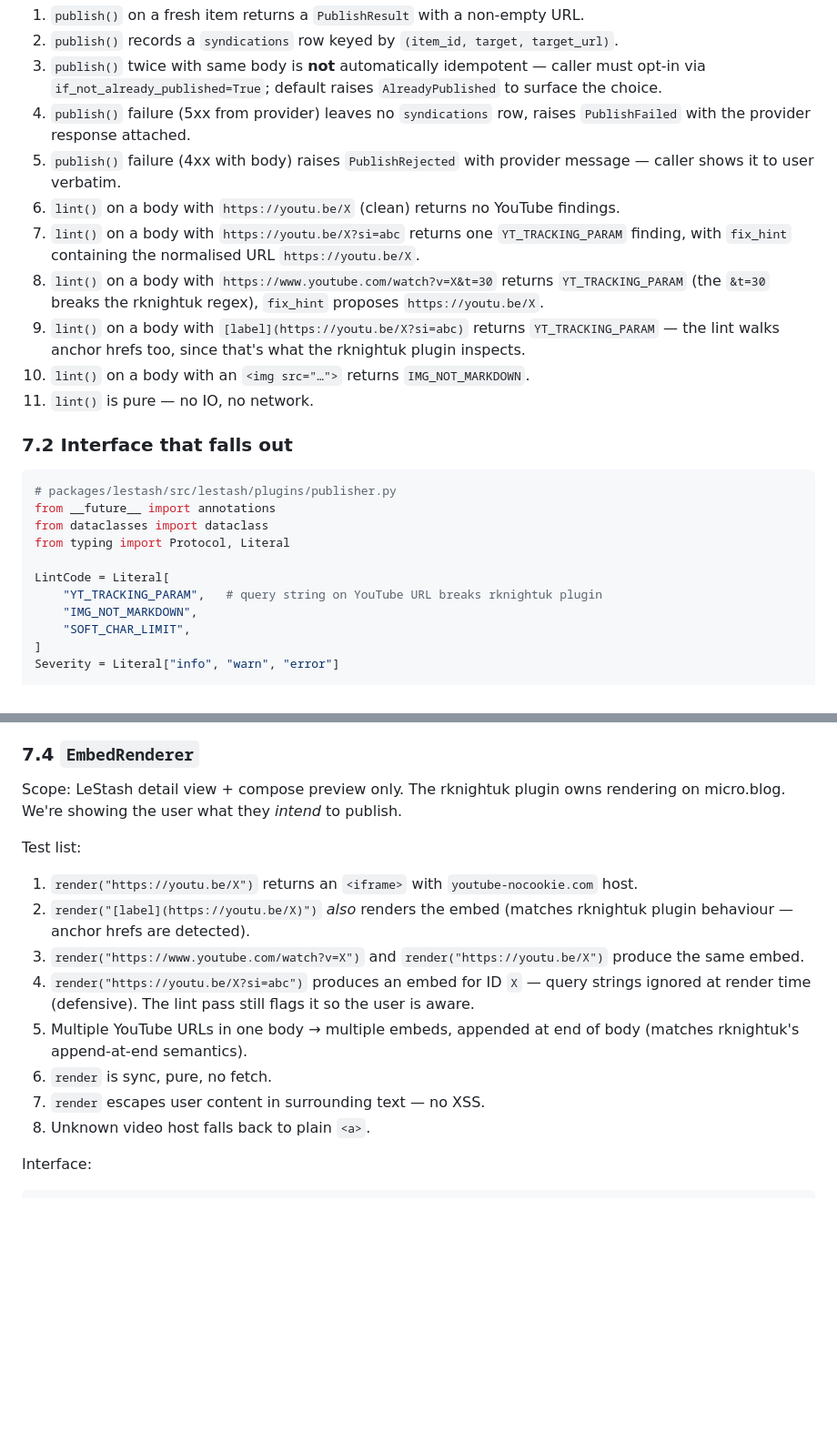
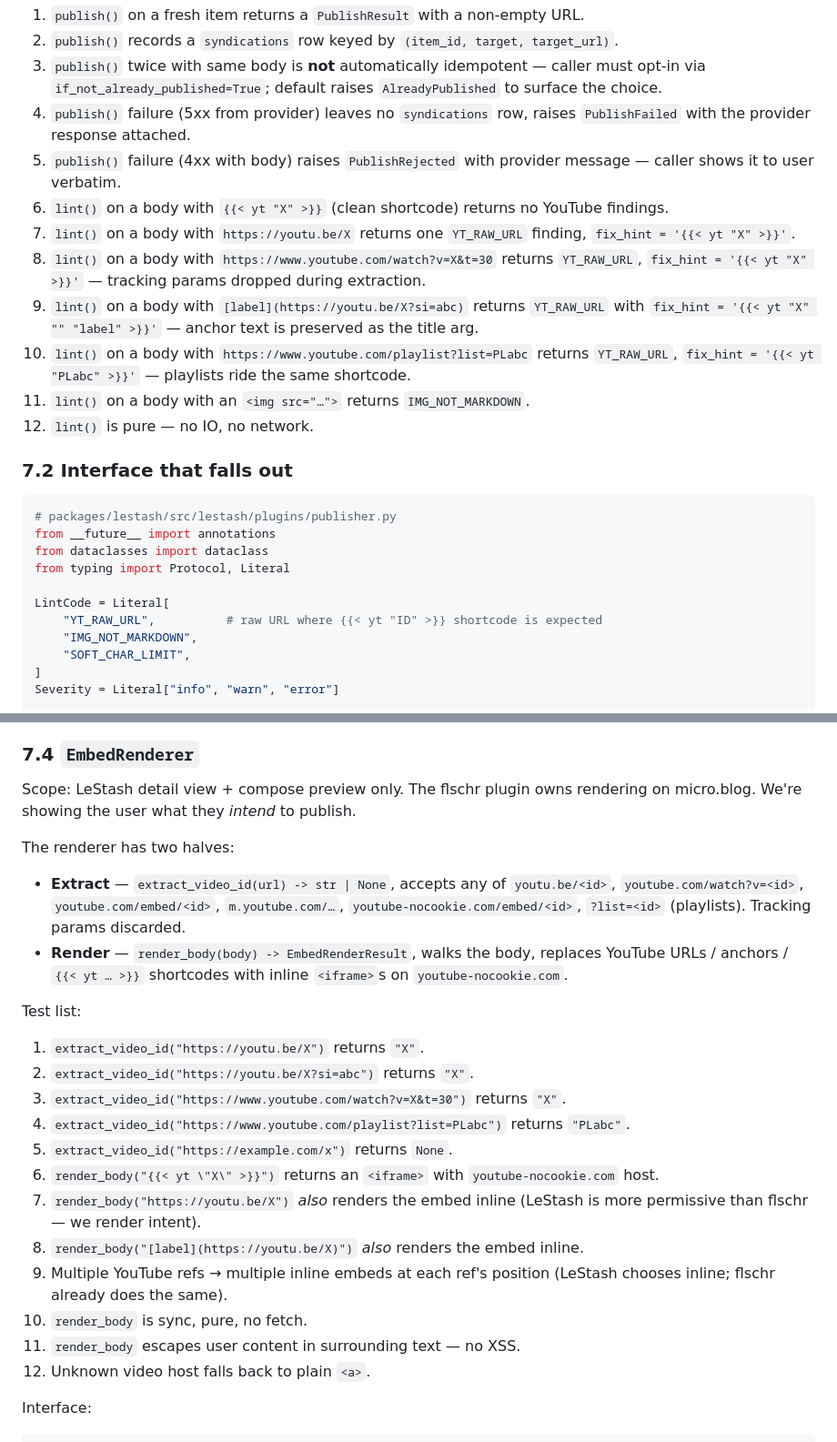
Before and after one commit to thompsonson/lestash, a Markdown page: docs/ux-compose-and-categories-design.md, 2 parts joined by grey strips. Shown at 91% size. Rendered like a GitHub page; blank space fills up the shorter version.

```diff
--- a/docs/ux-compose-and-categories-design.md
+++ b/docs/ux-compose-and-categories-design.md
@@ -465,12 +454,13 @@ sequenceDiagram
 3. `publish()` twice with same body is **not** automatically idempotent — caller must opt-in via `if_not_already_published=True`; default raises `AlreadyPublished` to surface the choice.
 4. `publish()` failure (5xx from provider) leaves no `syndications` row, raises `PublishFailed` with the provider response attached.
 5. `publish()` failure (4xx with body) raises `PublishRejected` with provider message — caller shows it to user verbatim.
-6. `lint()` on a body with `https://youtu.be/X` (clean) returns no YouTube findings.
-7. `lint()` on a body with `https://youtu.be/X?si=abc` returns one `YT_TRACKING_PARAM` finding, with `fix_hint` containing the normalised URL `https://youtu.be/X`.
-8. `lint()` on a body with `https://www.youtube.com/watch?v=X&t=30` returns `YT_TRACKING_PARAM` (the `&t=30` breaks the rknightuk regex), `fix_hint` proposes `https://youtu.be/X`.
-9. `lint()` on a body with `[label](https://youtu.be/X?si=abc)` returns `YT_TRACKING_PARAM` — the lint walks anchor hrefs too, since that's what the rknightuk plugin inspects.
-10. `lint()` on a body with an `<img src="…">` returns `IMG_NOT_MARKDOWN`.
-11. `lint()` is pure — no IO, no network.
+6. `lint()` on a body with `{{< yt "X" >}}` (clean shortcode) returns no YouTube findings.
+7. `lint()` on a body with `https://youtu.be/X` returns one `YT_RAW_URL` finding, `fix_hint = '{{< yt "X" >}}'`.
+8. `lint()` on a body with `https://www.youtube.com/watch?v=X&t=30` returns `YT_RAW_URL`, `fix_hint = '{{< yt "X" >}}'` — tracking params dropped during extraction.
+9. `lint()` on a body with `[label](https://youtu.be/X?si=abc)` returns `YT_RAW_URL` with `fix_hint = '{{< yt "X" "" "label" >}}'` — anchor text is preserved as the title arg.
+10. `lint()` on a body with `https://www.youtube.com/playlist?list=PLabc` returns `YT_RAW_URL`, `fix_hint = '{{< yt "PLabc" >}}'` — playlists ride the same shortcode.
+11. `lint()` on a body with an `<img src="…">` returns `IMG_NOT_MARKDOWN`.
+12. `lint()` is pure — no IO, no network.
 
 ### 7.2 Interface that falls out
 
@@ -481,7 +471,7 @@ from dataclasses import dataclass
 from typing import Protocol, Literal
 
 LintCode = Literal[
-    "YT_TRACKING_PARAM",   # query string on YouTube URL breaks rknightuk plugin
+    "YT_RAW_URL",          # raw URL where {{< yt "ID" >}} shortcode is expected
     "IMG_NOT_MARKDOWN",
     "SOFT_CHAR_LIMIT",
 ]
@@ -551,18 +542,27 @@ Notice what the test list forced into the interface:
 
 ### 7.4 `EmbedRenderer`
 
-Scope: LeStash detail view + compose preview only. The rknightuk plugin owns rendering on micro.blog. We're showing the user what they *intend* to publish.
+Scope: LeStash detail view + compose preview only. The flschr plugin owns rendering on micro.blog. We're showing the user what they *intend* to publish.
+
+The renderer has two halves:
+
+- **Extract** — `extract_video_id(url) -> str | None`, accepts any of `youtu.be/<id>`, `youtube.com/watch?v=<id>`, `youtube.com/embed/<id>`, `m.youtube.com/…`, `youtube-nocookie.com/embed/<id>`, `?list=<id>` (playlists). Tracking params discarded.
+- **Render** — `render_body(body) -> EmbedRenderResult`, walks the body, replaces YouTube URLs / anchors / `{{< yt … >}}` shortcodes with inline `<iframe>`s on `youtube-nocookie.com`.
 
 Test list:
 
-1. `render("https://youtu.be/X")` returns an `<iframe>` with `youtube-nocookie.com` host.
-2. `render("[label](https://youtu.be/X)")` *also* renders the embed (matches rknightuk plugin behaviour — anchor hrefs are detected).
-3. `render("https://www.youtube.com/watch?v=X")` and `render("https://youtu.be/X")` produce the same embed.
-4. `render("https://youtu.be/X?si=abc")` produces an embed for ID `X` — query strings ignored at render time (defensive). The lint pass still flags it so the user is aware.
-5. Multiple YouTube URLs in one body → multiple embeds, appended at end of body (matches rknightuk's append-at-end semantics).
-6. `render` is sync, pure, no fetch.
-7. `render` escapes user content in surrounding text — no XSS.
-8. Unknown video host falls back to plain `<a>`.
+1. `extract_video_id("https://youtu.be/X")` returns `"X"`.
+2. `extract_video_id("https://youtu.be/X?si=abc")` returns `"X"`.
+3. `extract_video_id("https://www.youtube.com/watch?v=X&t=30")` returns `"X"`.
+4. `extract_video_id("https://www.youtube.com/playlist?list=PLabc")` returns `"PLabc"`.
+5. `extract_video_id("https://example.com/x")` returns `None`.
+6. `render_body("{{< yt \"X\" >}}")` returns an `<iframe>` with `youtube-nocookie.com` host.
+7. `render_body("https://youtu.be/X")` *also* renders the embed inline (LeStash is more permissive than flschr — we render intent).
+8. `render_body("[label](https://youtu.be/X)")` *also* renders the embed inline.
+9. Multiple YouTube refs → multiple inline embeds at each ref's position (LeStash chooses inline; flschr already does the same).
+10. `render_body` is sync, pure, no fetch.
+11. `render_body` escapes user content in surrounding text — no XSS.
+12. Unknown video host falls back to plain `<a>`.
 
 Interface:
 
```
Also changed, not shown: other parts of docs/ux-compose-and-categories-design.md (+40 -49 lines).
